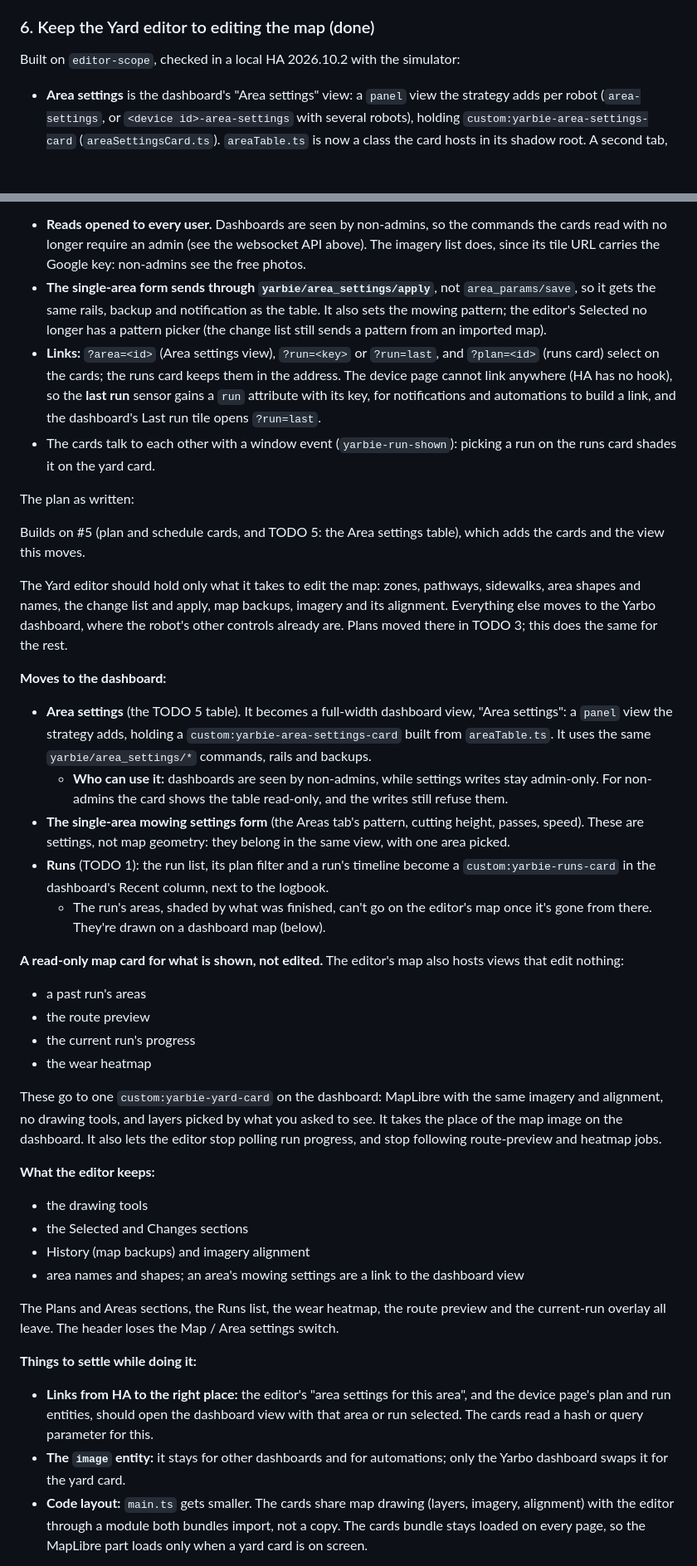
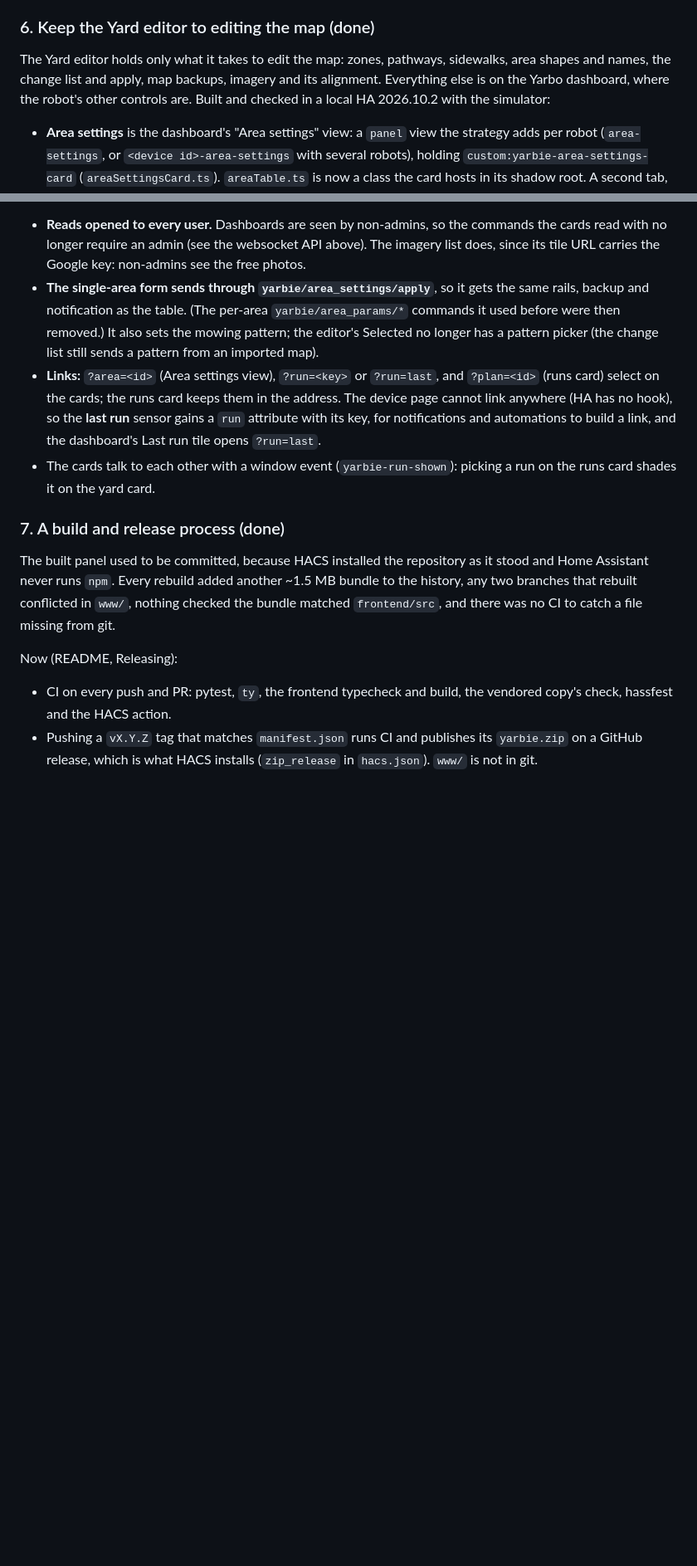
Before and after one commit to laurichj/yarbie, a Markdown page: docs/ha-design.md, 2 parts joined by grey strips. Shown at 83% size. Drawn GitHub-style; blank space fills up the shorter version.

```diff
--- a/docs/ha-design.md
+++ b/docs/ha-design.md
@@ -575,7 +574,10 @@ table of 30 columns needs.
 
 ### 6. Keep the Yard editor to editing the map (done)
 
-Built on `editor-scope`, checked in a local HA 2026.10.2 with the simulator:
+The Yard editor holds only what it takes to edit the map: zones, pathways, sidewalks,
+area shapes and names, the change list and apply, map backups, imagery and its
+alignment. Everything else is on the Yarbo dashboard, where the robot's other controls
+are. Built and checked in a local HA 2026.10.2 with the simulator:
 - **Area settings** is the dashboard's "Area settings" view: a `panel` view the strategy
   adds per robot (`area-settings`, or `<device id>-area-settings` with several robots),
   holding `custom:yarbie-area-settings-card` (`areaSettingsCard.ts`). `areaTable.ts` is now
@@ -600,8 +602,9 @@ Where it differs from the plan:
 - **Reads opened to every user.** Dashboards are seen by non-admins, so the commands the
   cards read with no longer require an admin (see the websocket API above). The imagery
   list does, since its tile URL carries the Google key: non-admins see the free photos.
-- **The single-area form sends through `yarbie/area_settings/apply`**, not
-  `area_params/save`, so it gets the same rails, backup and notification as the table.
+- **The single-area form sends through `yarbie/area_settings/apply`**, so it gets the
+  same rails, backup and notification as the table. (The per-area
+  `yarbie/area_params/*` commands it used before were then removed.)
   It also sets the mowing pattern; the editor's Selected no longer has a pattern picker
   (the change list still sends a pattern from an imported map).
 - **Links:** `?area=<id>` (Area settings view), `?run=<key>` or `?run=last`, and
@@ -612,61 +615,17 @@ Where it differs from the plan:
 - The cards talk to each other with a window event (`yarbie-run-shown`): picking a run
   on the runs card shades it on the yard card.
 
-The plan as written:
+### 7. A build and release process (done)
 
-Builds on #5 (plan and schedule cards, and TODO 5: the Area settings table), which
-adds the cards and the view this moves.
+The built panel used to be committed, because HACS installed the repository as it stood
+and Home Assistant never runs `npm`. Every rebuild added another ~1.5 MB bundle to the
+history, any two branches that rebuilt conflicted in `www/`, nothing checked the bundle
+matched `frontend/src`, and there was no CI to catch a file missing from git.
 
-The Yard editor should hold only what it takes to edit the map: zones, pathways,
-sidewalks, area shapes and names, the change list and apply, map backups, imagery and
-its alignment. Everything else moves to the Yarbo dashboard, where the robot's other
-controls already are. Plans moved there in TODO 3; this does the same for the rest.
+Now (README, Releasing):
+- CI on every push and PR: pytest, `ty`, the frontend typecheck and build, the vendored
+  copy's check, hassfest and the HACS action.
+- Pushing a `vX.Y.Z` tag that matches `manifest.json` runs CI and publishes its
+  `yarbie.zip` on a GitHub release, which is what HACS installs (`zip_release` in
+  `hacs.json`). `www/` is not in git.
 
-**Moves to the dashboard:**
-- **Area settings** (the TODO 5 table). It becomes a full-width dashboard view, "Area
-  settings": a `panel` view the strategy adds, holding a `custom:yarbie-area-settings-card`
-  built from `areaTable.ts`. It uses the same `yarbie/area_settings/*` commands, rails and
-  backups.
-  - **Who can use it:** dashboards are seen by non-admins, while settings writes stay
-    admin-only. For non-admins the card shows the table read-only, and the writes still
-    refuse them.
-- **The single-area mowing settings form** (the Areas tab's pattern, cutting height,
-  passes, speed). These are settings, not map geometry: they belong in the same view,
-  with one area picked.
-- **Runs** (TODO 1): the run list, its plan filter and a run's timeline become a
-  `custom:yarbie-runs-card` in the dashboard's Recent column, next to the logbook.
-  - The run's areas, shaded by what was finished, can't go on the editor's map once it's
-    gone from there. They're drawn on a dashboard map (below).
-
-**A read-only map card for what is shown, not edited.** The editor's map also hosts views
-that edit nothing:
-- a past run's areas
-- the route preview
-- the current run's progress
-- the wear heatmap
-
-These go to one `custom:yarbie-yard-card` on the dashboard: MapLibre with the same
-imagery and alignment, no drawing tools, and layers picked by what you asked to see. It
-takes the place of the map image on the dashboard. It also lets the editor stop polling
-run progress, and stop following route-preview and heatmap jobs.
-
-**What the editor keeps:**
-- the drawing tools
-- the Selected and Changes sections
-- History (map backups) and imagery alignment
-- area names and shapes; an area's mowing settings are a link to the dashboard view
-
-The Plans and Areas sections, the Runs list, the wear heatmap, the route preview and the
-current-run overlay all leave. The header loses the Map / Area settings switch.
-
-**Things to settle while doing it:**
-- **Links from HA to the right place:** the editor's "area settings for this area", and
-  the device page's plan and run entities, should open the dashboard view with that area
-  or run selected. The cards read a hash or query parameter for this.
-- **The `image` entity:** it stays for other dashboards and for automations; only the
-  Yarbo dashboard swaps it for the yard card.
-- **Code layout:** `main.ts` gets smaller. The cards share map drawing (layers, imagery,
-  alignment) with the editor through a module both bundles import, not a copy. The cards
-  bundle stays loaded on every page, so the MapLibre part loads only when a yard card is
-  on screen.
-
```
Also changed, not shown: other parts of docs/ha-design.md (+8 -48 lines).
